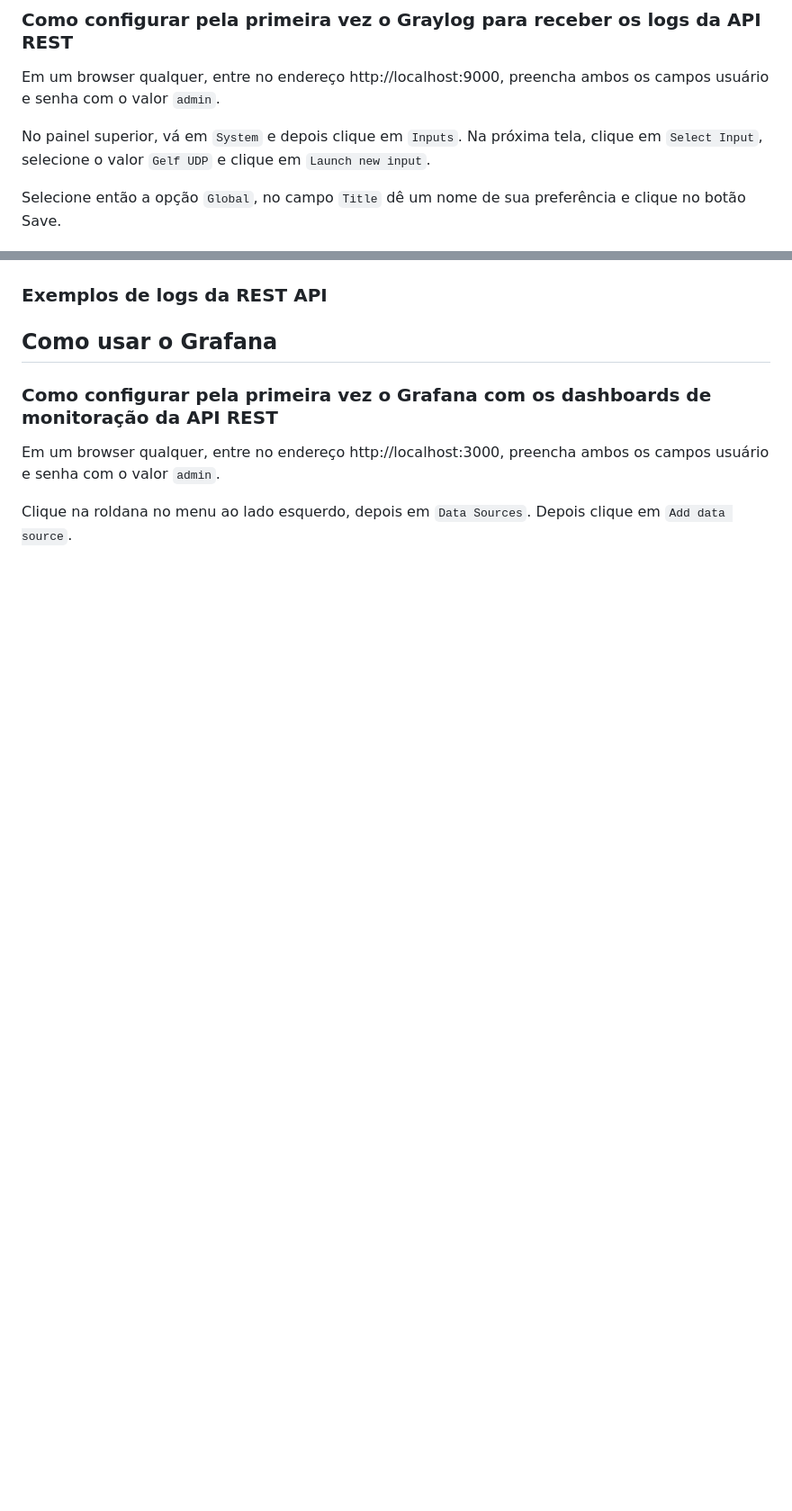
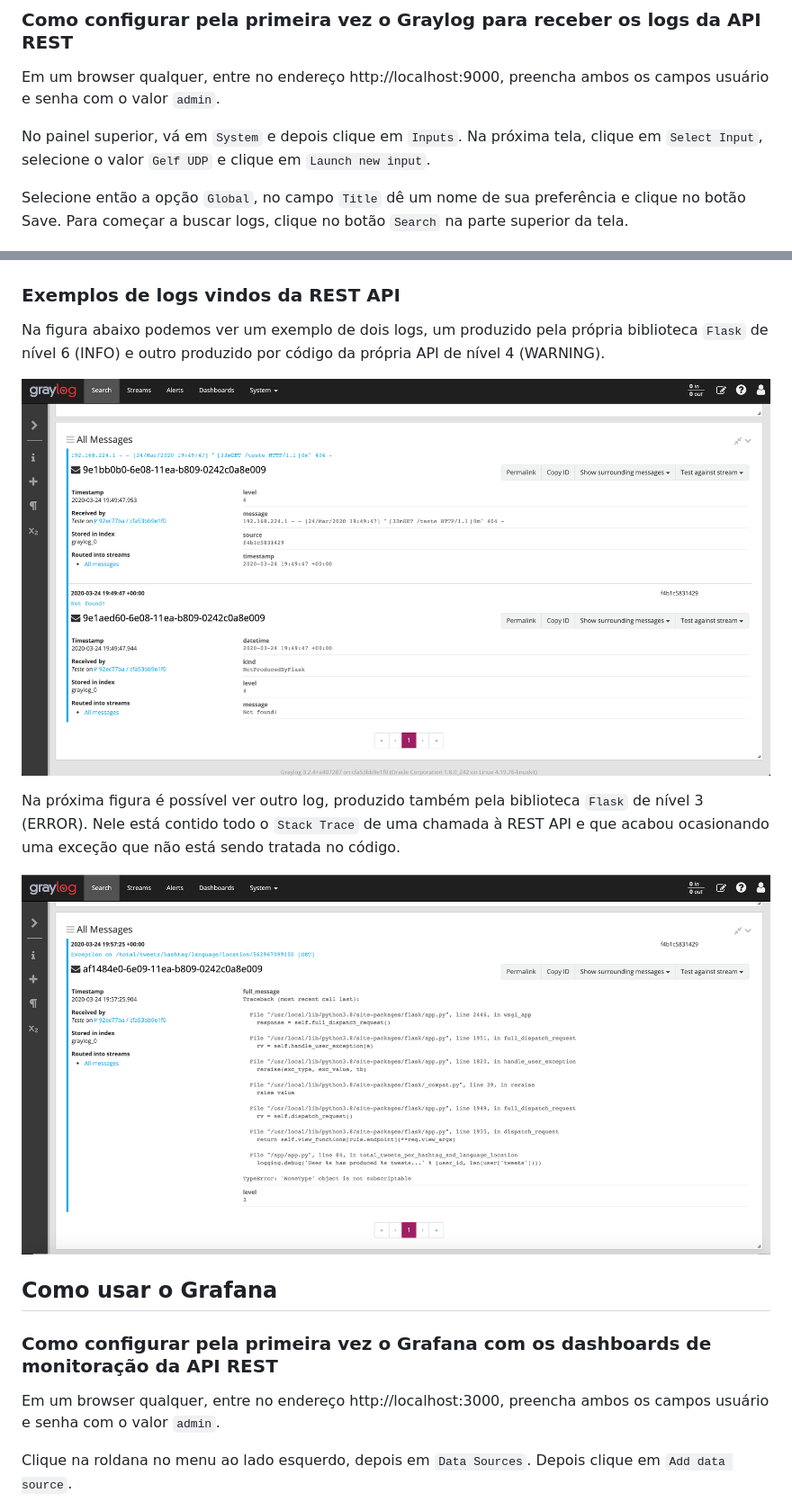
Before and after one commit to juanaugusto/sre-project, a Markdown page: README.md, 2 parts joined by grey strips. Shown: that part at 90% size. Drawn GitHub-style; pictures changed too: docs/graylog-4.png (added), docs/graylog-5.png (added); blank space fills up the shorter version.

Commit message:
Complete docs

```diff
--- a/README.md
+++ b/README.md
@@ -142,7 +142,7 @@ Em um browser qualquer, entre no endereço http://localhost:9000, preencha ambos
 
 No painel superior, vá em `System` e depois clique em `Inputs`. Na próxima tela, clique em `Select Input`, selecione o valor `Gelf UDP` e clique em `Launch new input`.
 
-Selecione então a opção `Global`, no campo `Title` dê um nome de sua preferência e clique no botão Save.
+Selecione então a opção `Global`, no campo `Title` dê um nome de sua preferência e clique no botão Save. Para começar a buscar logs, clique no botão `Search` na parte superior da tela.
 
 <p align="center">
   <img src="./docs/graylog-1.png" alt="First Graylog image" />
@@ -156,7 +156,19 @@ Selecione então a opção `Global`, no campo `Title` dê um nome de sua prefer
   <img src="./docs/graylog-3.png" alt="Third Graylog image" />
 </p>
 
-### Exemplos de logs da REST API
+### Exemplos de logs vindos da REST API
+
+Na figura abaixo podemos ver um exemplo de dois logs, um produzido pela própria biblioteca `Flask` de nível 6 (INFO) e outro produzido por código da própria API de nível 4 (WARNING).
+
+<p align="center">
+  <img src="./docs/graylog-4.png" alt="Third Graylog image" />
+</p>
+
+Na próxima figura é possível ver outro log, produzido também pela biblioteca `Flask` de nível 3 (ERROR). Nele está contido todo o `Stack Trace` de uma chamada à REST API e que acabou ocasionando uma exceção que não está sendo tratada no código.
+
+<p align="center">
+  <img src="./docs/graylog-5.png" alt="Third Graylog image" />
+</p>
 
 ## Como usar o Grafana
 
```
